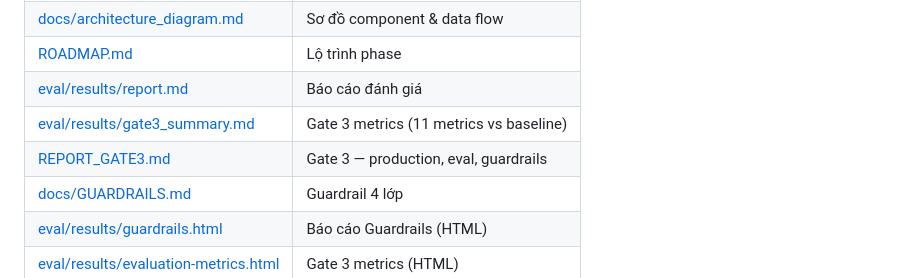
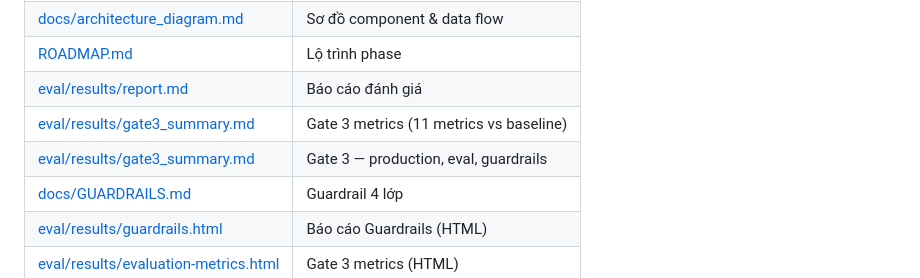
Before and after one commit to Tai-TZ/arionear-ai-paper-editor, a Markdown page: README.md, the part around the change. Rendered like a GitHub page.

```diff
--- a/README.md
+++ b/README.md
@@ -340,7 +340,7 @@ ruff check src tests
 | [ROADMAP.md](./ROADMAP.md) | Lộ trình phase |
 | [eval/results/report.md](./eval/results/report.md) | Báo cáo đánh giá |
 | [eval/results/gate3_summary.md](./eval/results/gate3_summary.md) | Gate 3 metrics (11 metrics vs baseline) |
-| [REPORT_GATE3.md](./REPORT_GATE3.md) | Gate 3 — production, eval, guardrails |
+| [eval/results/gate3_summary.md](./eval/results/gate3_summary.md) | Gate 3 — production, eval, guardrails |
 | [docs/GUARDRAILS.md](./docs/GUARDRAILS.md) | Guardrail 4 lớp |
 | [eval/results/guardrails.html](./eval/results/guardrails.html) | Báo cáo Guardrails (HTML) |
 | [eval/results/evaluation-metrics.html](./eval/results/evaluation-metrics.html) | Gate 3 metrics (HTML) |
```
Also changed, not shown: ARCHITECTURE.md (+2 -2 lines).
